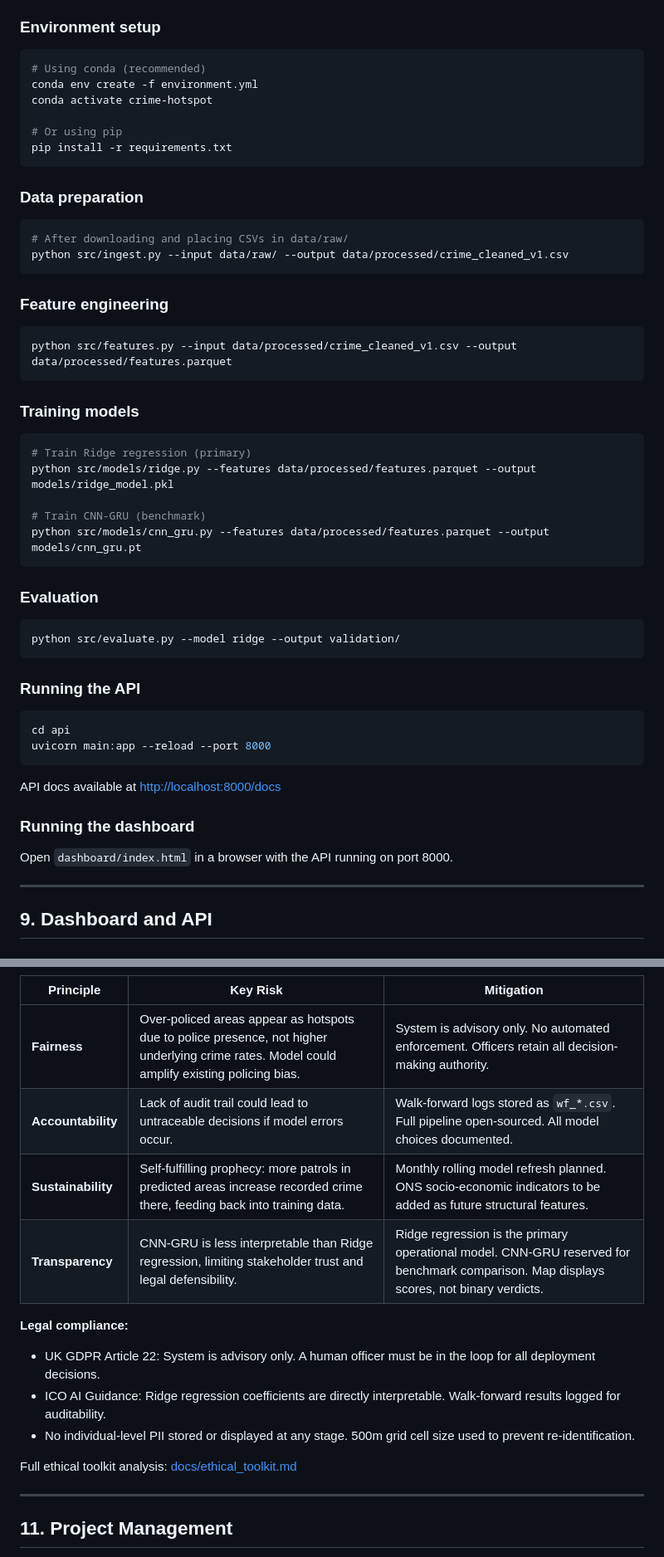
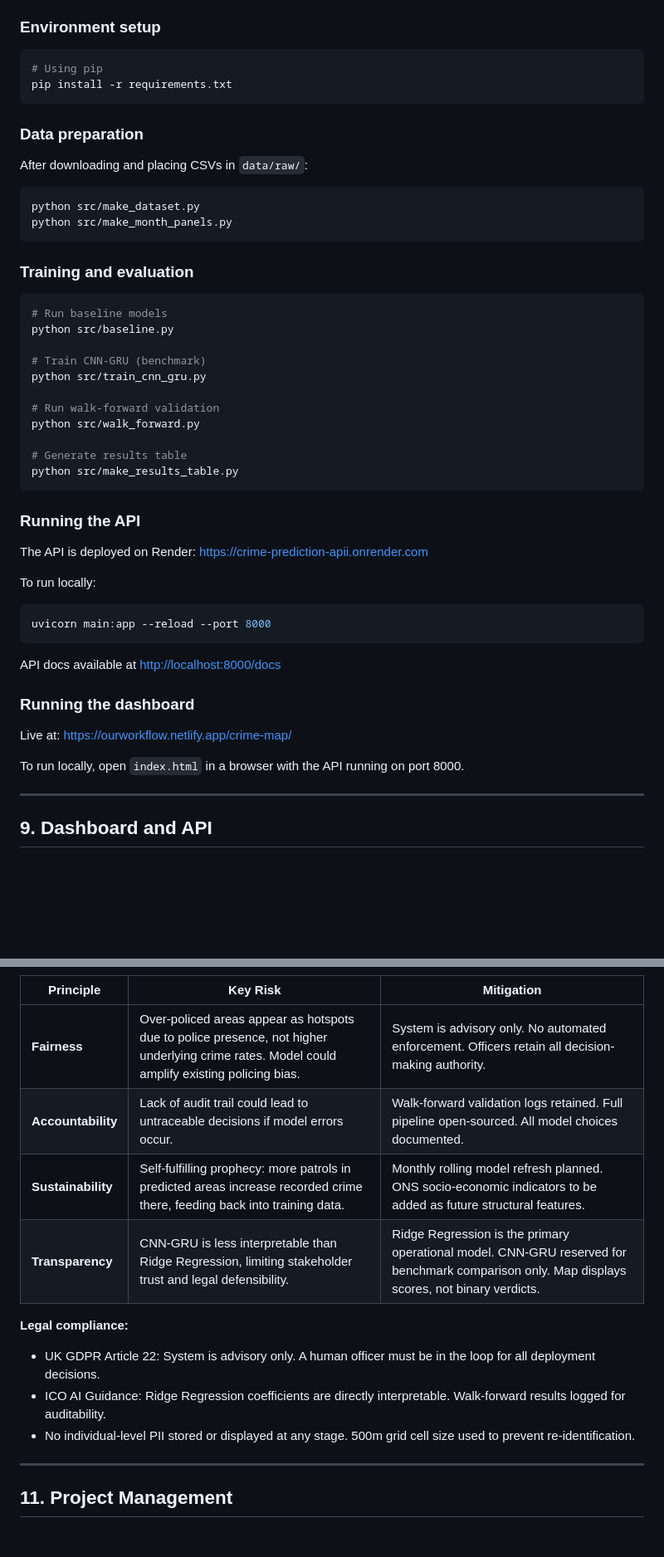
Before and after one commit to ALAEDINE1212/crime-prediction-, a Markdown page: README.md, 2 parts joined by grey strips. Shown at 83% size. Rendered like a GitHub page; blank space fills up the shorter version.

````diff
--- a/README.md
+++ b/README.md
@@ -277,47 +275,42 @@ CNN-GRU achieves lower MAE (2.041 vs 2.970) but is less interpretable. It is ret
 ### Environment setup
 
 ```bash
-# Using conda (recommended)
-conda env create -f environment.yml
-conda activate crime-hotspot
-
-# Or using pip
+# Using pip
 pip install -r requirements.txt
 ```
 
 ### Data preparation
 
+After downloading and placing CSVs in `data/raw/`:
+
 ```bash
-# After downloading and placing CSVs in data/raw/
-python src/ingest.py --input data/raw/ --output data/processed/crime_cleaned_v1.csv
+python src/make_dataset.py
+python src/make_month_panels.py
 ```
 
-### Feature engineering
+### Training and evaluation
 
 ```bash
-python src/features.py --input data/processed/crime_cleaned_v1.csv --output data/processed/features.parquet
-```
-
-### Training models
-
-```bash
-# Train Ridge regression (primary)
-python src/models/ridge.py --features data/processed/features.parquet --output models/ridge_model.pkl
+# Run baseline models
+python src/baseline.py
 
 # Train CNN-GRU (benchmark)
-python src/models/cnn_gru.py --features data/processed/features.parquet --output models/cnn_gru.pt
-```
+python src/train_cnn_gru.py
 
-### Evaluation
+# Run walk-forward validation
+python src/walk_forward.py
 
-```bash
-python src/evaluate.py --model ridge --output validation/
+# Generate results table
+python src/make_results_table.py
 ```
 
 ### Running the API
 
+The API is deployed on Render: [https://crime-prediction-apii.onrender.com](https://crime-prediction-apii.onrender.com)
+
+To run locally:
+
 ```bash
-cd api
 uvicorn main:app --reload --port 8000
 ```
 
@@ -325,7 +318,9 @@ API docs available at [http://localhost:8000/docs](http://localhost:8000/docs)
 
 ### Running the dashboard
 
-Open `dashboard/index.html` in a browser with the API running on port 8000.
+Live at: [https://ourworkflow.netlify.app/crime-map/](https://ourworkflow.netlify.app/crime-map/)
+
+To run locally, open `index.html` in a browser with the API running on port 8000.
 
 ---
 
@@ -362,16 +357,14 @@ This project was formally reviewed against the **Alan Turing Institute FAST Prin
 | Principle | Key Risk | Mitigation |
 |---|---|---|
 | **Fairness** | Over-policed areas appear as hotspots due to police presence, not higher underlying crime rates. Model could amplify existing policing bias. | System is advisory only. No automated enforcement. Officers retain all decision-making authority. |
-| **Accountability** | Lack of audit trail could lead to untraceable decisions if model errors occur. | Walk-forward logs stored as `wf_*.csv`. Full pipeline open-sourced. All model choices documented. |
+| **Accountability** | Lack of audit trail could lead to untraceable decisions if model errors occur. | Walk-forward validation logs retained. Full pipeline open-sourced. All model choices documented. |
 | **Sustainability** | Self-fulfilling prophecy: more patrols in predicted areas increase recorded crime there, feeding back into training data. | Monthly rolling model refresh planned. ONS socio-economic indicators to be added as future structural features. |
-| **Transparency** | CNN-GRU is less interpretable than Ridge regression, limiting stakeholder trust and legal defensibility. | Ridge regression is the primary operational model. CNN-GRU reserved for benchmark comparison. Map displays scores, not binary verdicts. |
+| **Transparency** | CNN-GRU is less interpretable than Ridge Regression, limiting stakeholder trust and legal defensibility. | Ridge Regression is the primary operational model. CNN-GRU reserved for benchmark comparison only. Map displays scores, not binary verdicts. |
 
 **Legal compliance:**
 - UK GDPR Article 22: System is advisory only. A human officer must be in the loop for all deployment decisions.
-- ICO AI Guidance: Ridge regression coefficients are directly interpretable. Walk-forward results logged for auditability.
+- ICO AI Guidance: Ridge Regression coefficients are directly interpretable. Walk-forward results logged for auditability.
 - No individual-level PII stored or displayed at any stage. 500m grid cell size used to prevent re-identification.
-
-Full ethical toolkit analysis: [docs/ethical_toolkit.md](docs/ethical_toolkit.md)
 
 ---
 
````
Also changed, not shown: other parts of README.md (+105 -104 lines).
